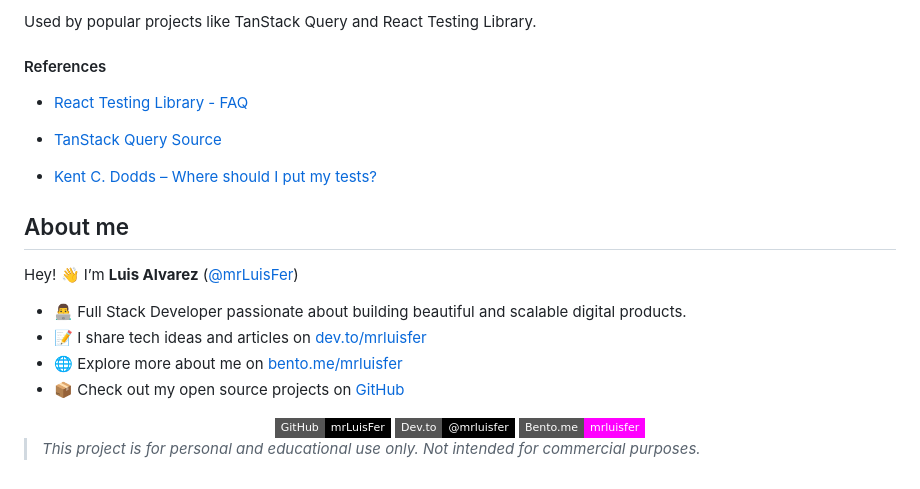
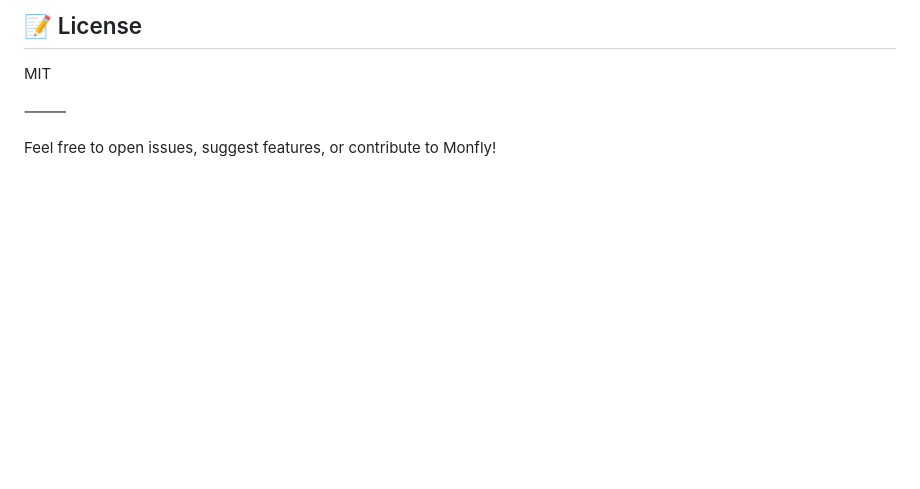
Before and after one commit to mrluisfer/monfly, a Markdown page: README.md, the part around one of its changes. Drawn GitHub-style; badges without logos; blank space fills up the shorter version.

```diff
--- a/README.md
+++ b/README.md
@@ -87,33 +195,8 @@ Modern tooling (VSCode, Jest, Vitest) supports this layout natively.
 
-Used by popular projects like TanStack Query and React Testing Library.
+## 📝 License
 
-#### References
+MIT
 
-- [React Testing Library - FAQ](https://testing-library.com/docs/intro/#structure)
+⸻
 
-- [TanStack Query Source](https://tanstack.com/query/latest/docs/framework/react/guides/testing)
-
-- [Kent C. Dodds – Where should I put my tests?](https://kentcdodds.com/blog/where-should-i-put-my-tests)
-
-## About me
-
-Hey! 👋 I’m **Luis Alvarez** ([@mrLuisFer](https://github.com/mrLuisFer))
-
-- 👨‍💻 Full Stack Developer passionate about building beautiful and scalable digital products.
-- 📝 I share tech ideas and articles on [dev.to/mrluisfer](https://dev.to/mrluisfer)
-- 🌐 Explore more about me on [bento.me/mrluisfer](https://bento.me/mrluisfer)
-- 📦 Check out my open source projects on [GitHub](https://github.com/mrLuisFer)
-
-<div align="center">
-  <a href="https://github.com/mrLuisFer" target="_blank" rel="noopener noreferrer">
-    <img src="https://img.shields.io/badge/GitHub-mrLuisFer-black?style=flat-square&logo=github" alt="GitHub" />
-  </a>
-  <a href="https://dev.to/mrluisfer" target="_blank" rel="noopener noreferrer">
-    <img src="https://img.shields.io/badge/Dev.to-@mrluisfer-black?style=flat-square&logo=dev.to" alt="Dev.to" />
-  </a>
-  <a href="https://bento.me/mrluisfer" target="_blank" rel="noopener noreferrer">
-    <img src="https://img.shields.io/badge/Bento.me-mrluisfer-fuchsia?style=flat-square" alt="Bento" />
-  </a>
-</div>
-
-> _This project is for personal and educational use only. Not intended for commercial purposes._
+Feel free to open issues, suggest features, or contribute to Monfly!
```
Also changed, not shown: other parts of README.md (+154 -46 lines), public/files.png (added), public/system-arch.png (added).
